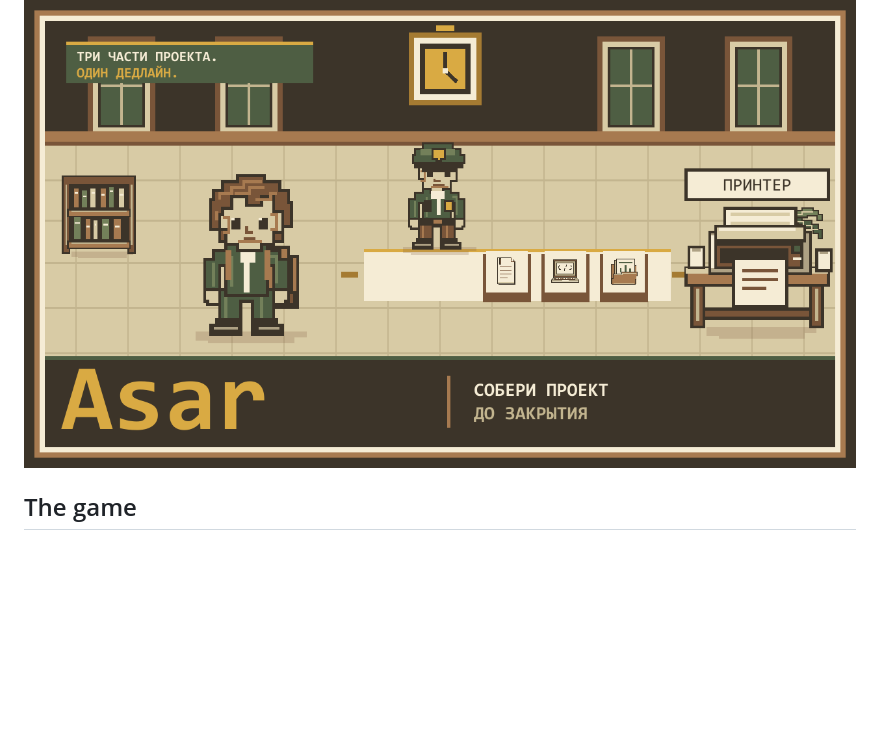
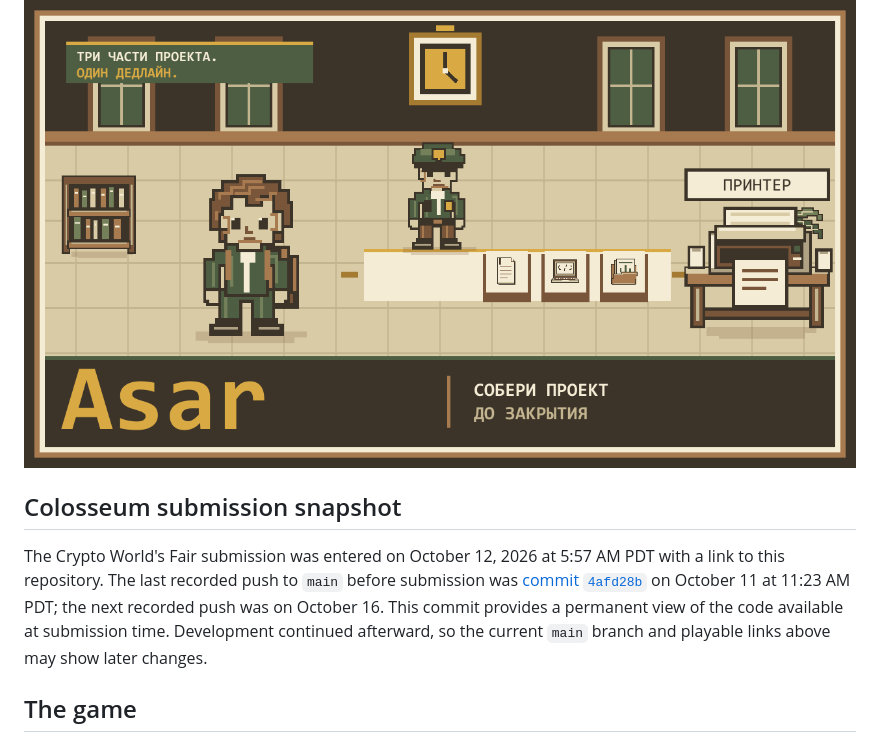
Before and after one commit to ERA216/asar-2359, a Markdown page: README.md, the part around the change. Drawn GitHub-style; blank space fills up the shorter version.

```diff
--- a/README.md
+++ b/README.md
@@ -5,6 +5,10 @@ Collect three pieces of a student project and reach the printer before your move
 [Play on iDos Games](https://idosgames.com/app/KJ56QZ5E/) · [Open the game directly](https://kj56qz5e.idos.games/) · [GitHub Pages build](https://era216.github.io/asar-2359/) · [Русский README](README.ru.md)
 
 ![Asar game cover: a student, a guard, three project parts and a printer](assets/idos-cover-v4.png)
+
+## Colosseum submission snapshot
+
+The Crypto World's Fair submission was entered on October 12, 2026 at 5:57 AM PDT with a link to this repository. The last recorded push to `main` before submission was [commit `4afd28b`](https://github.com/ERA216/asar-2359/commit/4afd28b8ae68ee25568b5b5548d4f4cf9709153c) on October 11 at 11:23 AM PDT; the next recorded push was on October 16. This commit provides a permanent view of the code available at submission time. Development continued afterward, so the current `main` branch and playable links above may show later changes.
 
 ## The game
 
```
Also changed, not shown: README.ru.md (+4 -0 lines).
